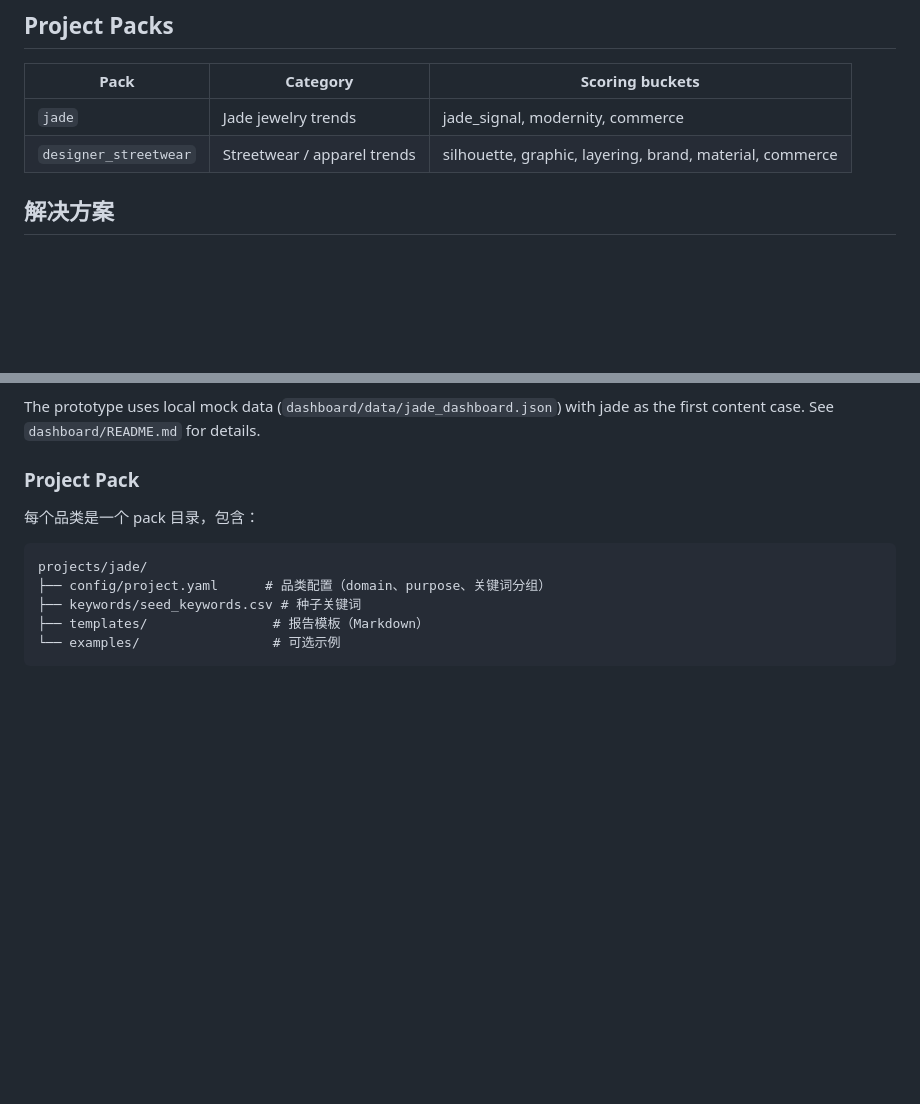
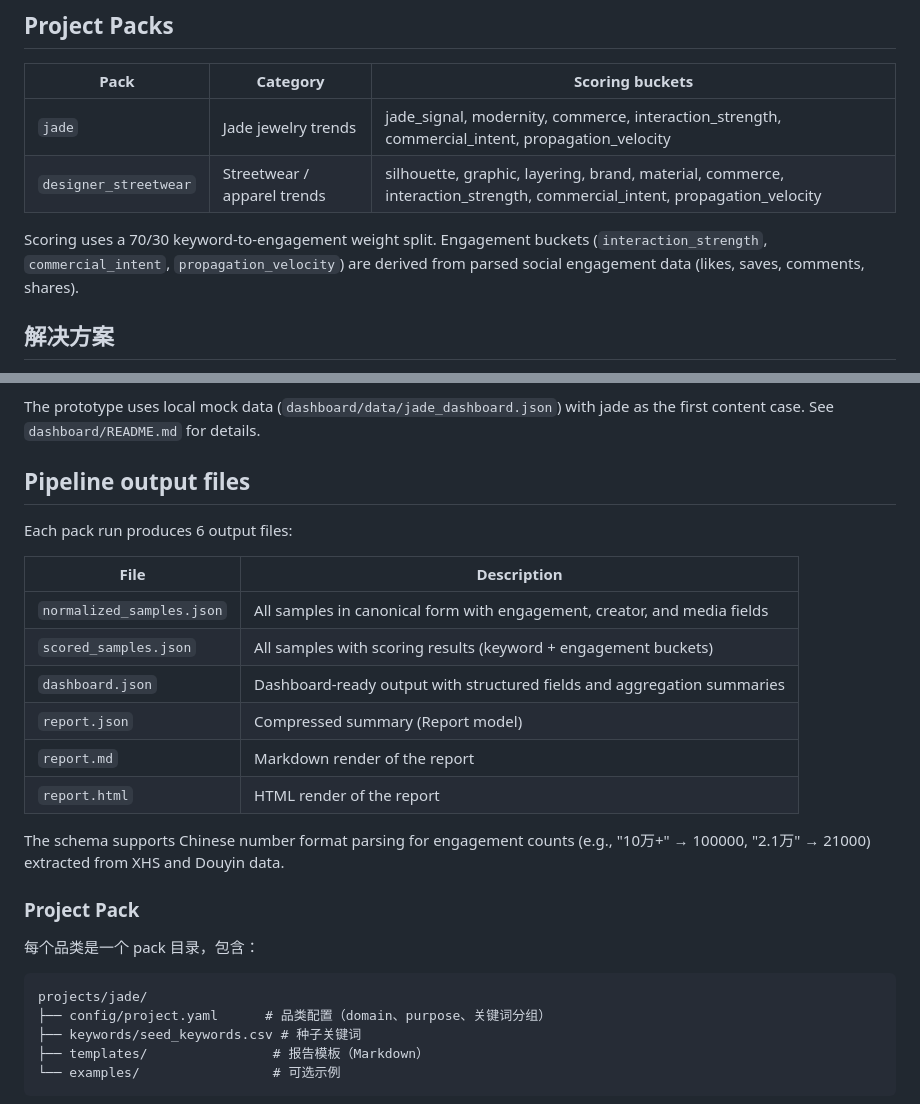
Before and after one commit to zinan92/intelligence, a Markdown page: README.md, 2 parts joined by grey strips. Rendered like a GitHub page; blank space fills up the shorter version.

Commit message:
Update README with pipeline upgrade: engagement scoring, 6 output files, Chinese number parsing
Co-authored-by: factory-droid[bot] <138933559+factory-droid[bot]@users.noreply.github.com>

```diff
--- a/README.md
+++ b/README.md
@@ -19,8 +19,10 @@
 
 | Pack | Category | Scoring buckets |
 |------|----------|-----------------|
-| `jade` | Jade jewelry trends | jade_signal, modernity, commerce |
-| `designer_streetwear` | Streetwear / apparel trends | silhouette, graphic, layering, brand, material, commerce |
+| `jade` | Jade jewelry trends | jade_signal, modernity, commerce, interaction_strength, commercial_intent, propagation_velocity |
+| `designer_streetwear` | Streetwear / apparel trends | silhouette, graphic, layering, brand, material, commerce, interaction_strength, commercial_intent, propagation_velocity |
+
+Scoring uses a 70/30 keyword-to-engagement weight split. Engagement buckets (`interaction_strength`, `commercial_intent`, `propagation_velocity`) are derived from parsed social engagement data (likes, saves, comments, shares).
 
 ## 解决方案
 
@@ -120,6 +122,21 @@ python3 -m http.server 8765 --directory dashboard
 - **证据库** — 3-panel evidence exploration with filters
 
 The prototype uses local mock data (`dashboard/data/jade_dashboard.json`) with jade as the first content case. See `dashboard/README.md` for details.
+
+## Pipeline output files
+
+Each pack run produces 6 output files:
+
+| File | Description |
+|------|-------------|
+| `normalized_samples.json` | All samples in canonical form with engagement, creator, and media fields |
+| `scored_samples.json` | All samples with scoring results (keyword + engagement buckets) |
+| `dashboard.json` | Dashboard-ready output with structured fields and aggregation summaries |
+| `report.json` | Compressed summary (Report model) |
+| `report.md` | Markdown render of the report |
+| `report.html` | HTML render of the report |
+
+The schema supports Chinese number format parsing for engagement counts (e.g., "10万+" → 100000, "2.1万" → 21000) extracted from XHS and Douyin data.
 
 ### Project Pack
 
```
